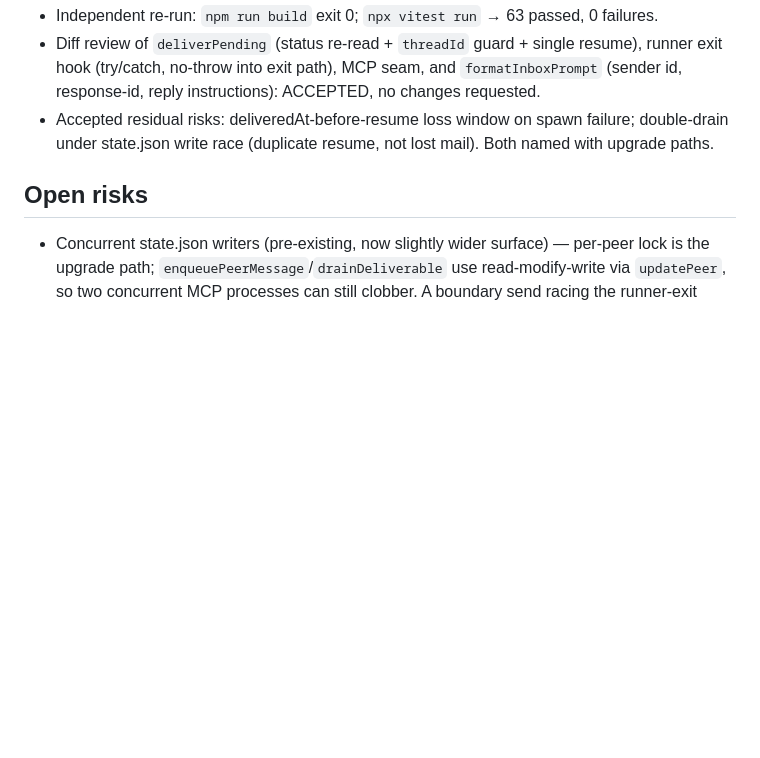
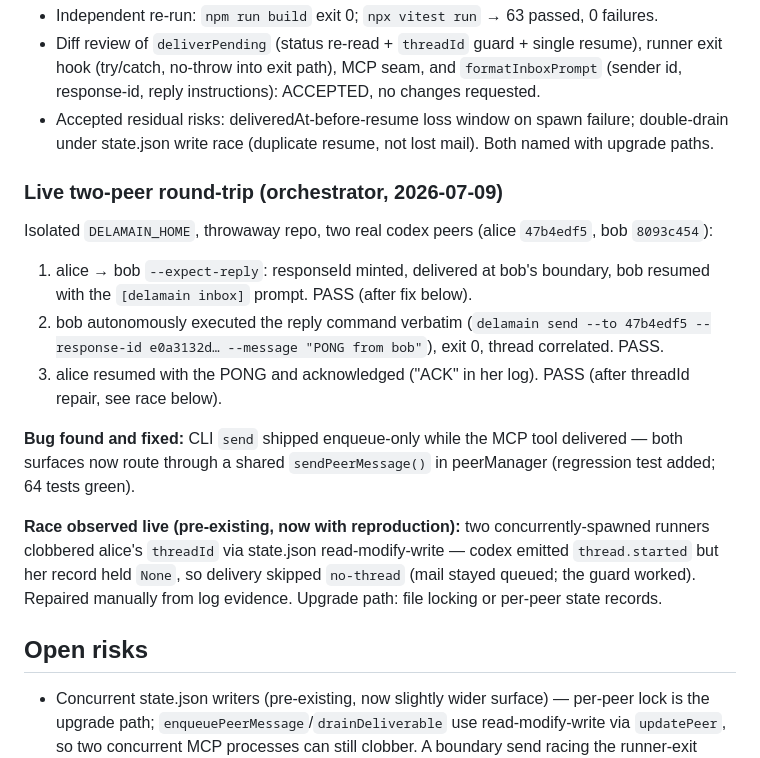
Before and after one commit to Ecko95/delamain, a Markdown page: .planning/a2a-inbox-handoff.md, the part around the change. GitHub-like rendering; blank space fills up the shorter version.

Commit message:
docs(a2a): live two-peer round-trip results — pass, one bug fixed, race reproduced
Co-Authored-By: Claude Fable 5 <noreply@anthropic.com>

```diff
--- a/.planning/a2a-inbox-handoff.md
+++ b/.planning/a2a-inbox-handoff.md
@@ -60,6 +60,18 @@ Order: T1 → (T2 ∥ T3) → T4 → Fable review gate.
 - Diff review of `deliverPending` (status re-read + `threadId` guard + single resume), runner exit hook (try/catch, no-throw into exit path), MCP seam, and `formatInboxPrompt` (sender id, response-id, reply instructions): ACCEPTED, no changes requested.
 - Accepted residual risks: deliveredAt-before-resume loss window on spawn failure; double-drain under state.json write race (duplicate resume, not lost mail). Both named with upgrade paths.
 
+### Live two-peer round-trip (orchestrator, 2026-07-09)
+
+Isolated `DELAMAIN_HOME`, throwaway repo, two real codex peers (alice `47b4edf5`, bob `8093c454`):
+
+1. alice → bob `--expect-reply`: responseId minted, delivered at bob's boundary, bob resumed with the `[delamain inbox]` prompt. PASS (after fix below).
+2. bob autonomously executed the reply command verbatim (`delamain send --to 47b4edf5 --response-id e0a3132d… --message "PONG from bob"`), exit 0, thread correlated. PASS.
+3. alice resumed with the PONG and acknowledged ("ACK" in her log). PASS (after threadId repair, see race below).
+
+**Bug found and fixed:** CLI `send` shipped enqueue-only while the MCP tool delivered — both surfaces now route through a shared `sendPeerMessage()` in peerManager (regression test added; 64 tests green).
+
+**Race observed live (pre-existing, now with reproduction):** two concurrently-spawned runners clobbered alice's `threadId` via state.json read-modify-write — codex emitted `thread.started` but her record held `None`, so delivery skipped `no-thread` (mail stayed queued; the guard worked). Repaired manually from log evidence. Upgrade path: file locking or per-peer state records.
+
 ## Open risks
 
 - Concurrent state.json writers (pre-existing, now slightly wider surface) — per-peer lock is the upgrade path; `enqueuePeerMessage`/`drainDeliverable` use read-modify-write via `updatePeer`, so two concurrent MCP processes can still clobber. A boundary send racing the runner-exit drain can double-drain (both see undelivered) → at-most a duplicate resume, not lost mail.
```
